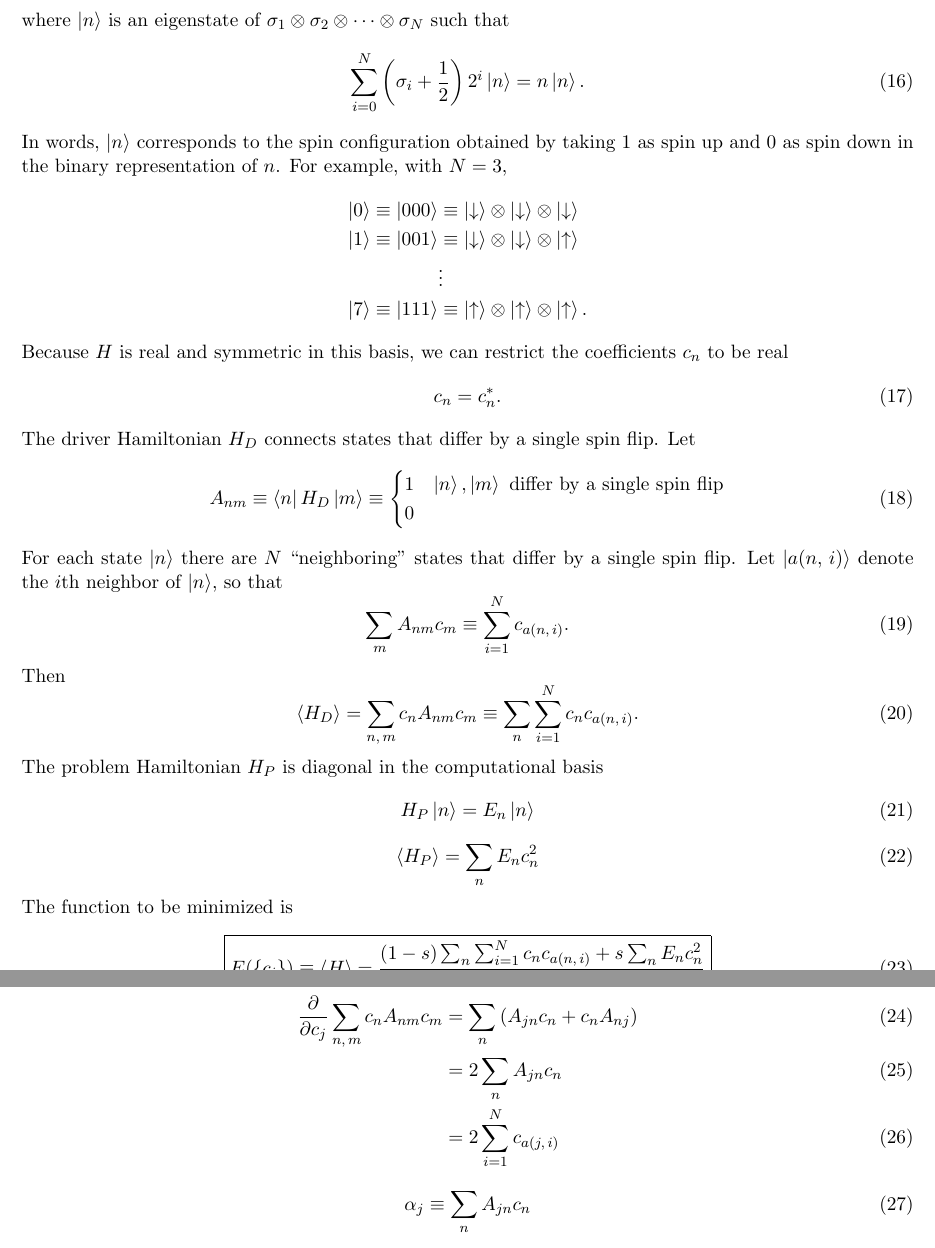
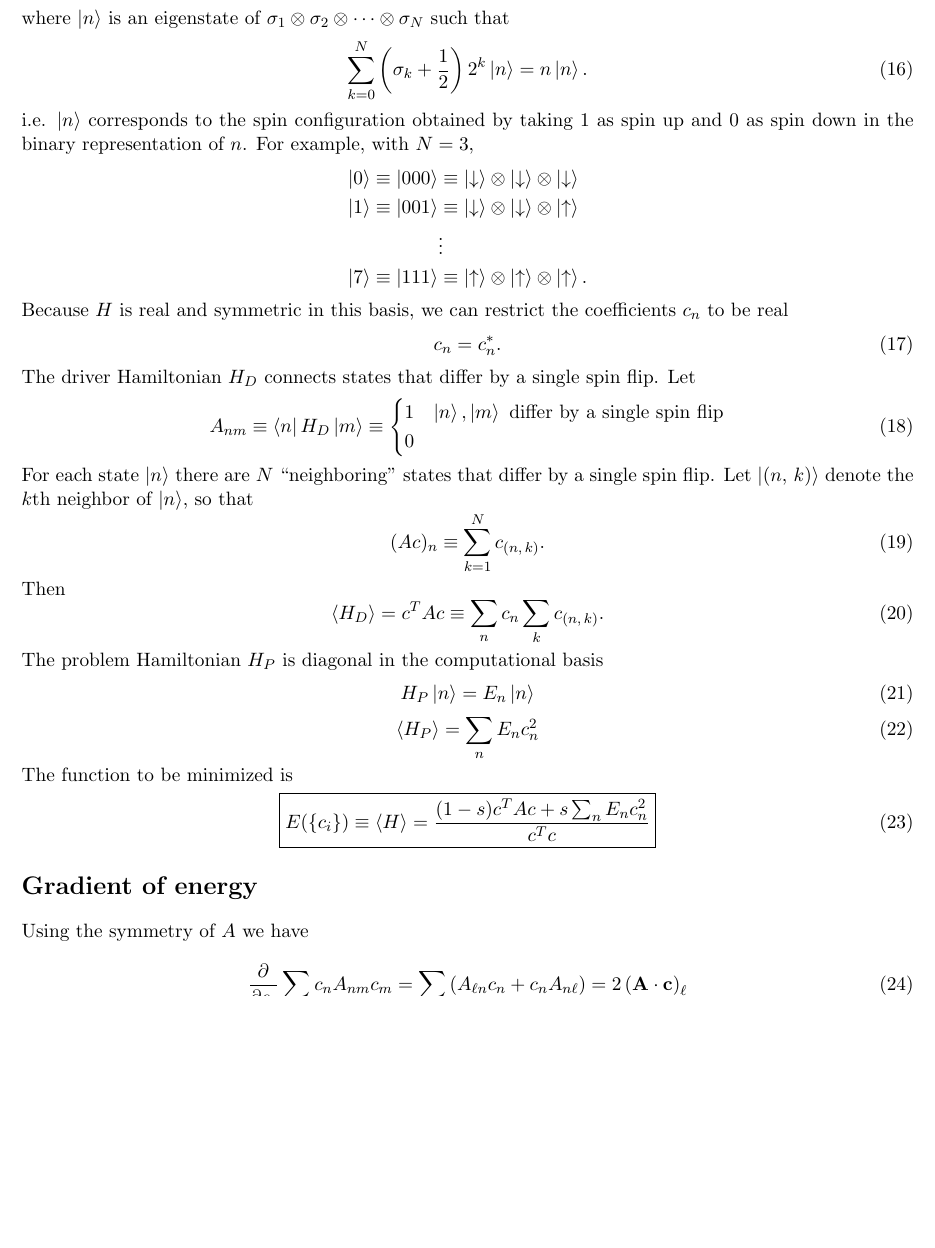
Before and after one commit to mcwitt/quantum-graph-isomorphism, a LaTeX document (notes/notes.tex): two parts of pages 2 and 3 of 3 before the commit and part of page 2 of 2 after it, the two joined at a grey line, cut so that both start at the same text, the shorter picture padded with empty space. Compiled offline with pdfLaTeX.

Commit message:
Worked on notes.

```diff
--- a/notes/notes.tex
+++ b/notes/notes.tex
@@ -3,12 +3,12 @@
 % Last Change: Tue Jan 08 11:00 AM 2013 P
 %
 \input{header.tex}
-\usepackage{hyperref}
+%\usepackage{hyperref}
 
 \newcommand{\ham}{H}
 \newcommand{\nnsum}[2]{\sum_{\langle #1 #2 \rangle}}
 \newcommand{\cc}{\mathrm{c.c.}}
-\newcommand{\nghbr}[2]{a(#1,\,#2)}
+\newcommand{\nghbr}[2]{(#1,\,#2)}
 
 \begin{document}
 
@@ -125,10 +115,10 @@ where $\ket{n}$ is an eigenstate of
 $\sigma_1 \otimes \sigma_2 \otimes \cdots \otimes \sigma_N$
 such that
 \begin{equation}
-    \sum_{i=0}^N \left( \sigma_i + \frac{1}{2} \right) 2^i \ket{n} = n \ket{n}.
+    \sum_{k=0}^N \left( \sigma_k + \frac{1}{2} \right) 2^k \ket{n} = n \ket{n}.
   \label{}
 \end{equation}
-In words, $\ket{n}$ corresponds to the spin configuration obtained by taking 1
+i.e. $\ket{n}$ corresponds to the spin configuration obtained by taking 1
 as spin up and 0 as spin down in the binary representation of $n$.
 For example, with $N=3$,
 \begin{align*}
@@ -168,17 +158,17 @@ flip. Let
   \label{}
 \end{equation}
 For each state $\ket{n}$ there are $N$ ``neighboring'' states that differ by a
-single spin flip. Let $\ket{\nghbr{n}{i}}$ denote the $i$th neighbor of
+single spin flip. Let $\ket{\nghbr{n}{k}}$ denote the $k$th neighbor of
 $\ket{n}$, so that
 \begin{equation}
-  \sum_m A_{n m} c_m \equiv \sum_{i=1}^N c_{\nghbr{n}{i}}.
+  (A c)_n \equiv \sum_{k=1}^N c_{\nghbr{n}{k}}.
   \label{}
 \end{equation}
 Then
 \begin{equation}
   \avg{\ham_D}
-  = \sum_{n,\,m} c_n A_{n m} c_m
-  \equiv \sum_n \sum_{i=1}^N c_n c_{\nghbr{n}{i}}.
+  = c^T A c
+  \equiv \sum_n c_n \sum_k c_{\nghbr{n}{k}}.
   \label{}
 \end{equation}
 The problem Hamiltonian $\ham_P$ is diagonal in the computational basis
@@ -195,21 +185,17 @@ The function to be minimized is
   \boxed{
   E( \{ c_i \})
   \equiv \avg{\ham}
-  = \frac{(1-s) \sum_n \sum_{i=1}^N c_n c_{\nghbr{n}{i}} + s \sum_n E_n c_n^2}
-  {\sum_n c_n^2}
+  = \frac{(1-s) c^T A c + s \sum_n E_n c_n^2}{c^T c}
   }
   \label{}
 \end{equation}
 \section*{Gradient of energy}
-\begin{align}
-  \pd{}{c_j} \sum_{n,\,m} c_n A_{n m} c_m
-  &= \sum_n \left( A_{j n} c_n + c_n A_{n j} \right) \\
-  &= 2 \sum_n A_{j n} c_n \\
-  &= 2 \sum_{i=1}^N c_{\nghbr{j}{i}}
-  \label{}
-\end{align}
+Using the symmetry of $A$ we have
+
 \begin{equation}
-  \alpha_j \equiv \sum_n A_{j n} c_n
+  \pd{}{c_{\ell}} \sum_{n,\,m} c_n A_{n m} c_m
+  = \sum_n \left( A_{\ell n} c_n + c_n A_{n \ell} \right)
+  = 2 \left( \v{A} \cdot \v{c} \right)_{\ell}
   \label{}
 \end{equation}
 \begin{equation}
```
Also changed, not shown: notes/notes.tex (10 more changed lines).
